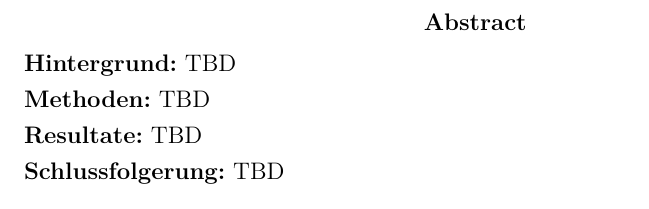
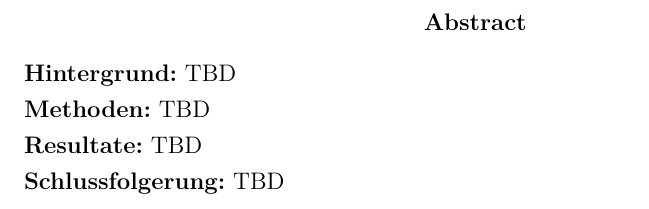
Before and after one commit to tilljernst/2014_Bachelorarbeit_APA6, a LaTeX paper (doc.tex, which reads header.tex): part of page 4 of 72, cut so that both start at the same text. Compiled offline with pdfLaTeX.

Commit message:
small changes

```diff
--- a/header.tex
+++ b/header.tex
@@ -4,8 +4,10 @@
                a4paper,
                man,
                natbib,
-               noextraspace,
-               floatsintext]{apa6}
+               12pt,
+               floatsintext, %Bilder am gewünschten Ort einfügen
+               %helv %use Helvetica font
+]{apa6}
 
 \usepackage[ngerman]{babel}
 \usepackage[utf8]{inputenc} % changed from utf8x to utf8 -> Umlaute
@@ -17,7 +19,6 @@
 % ---------------------------------------------------
 % taken from the old BA header-file
 % ---------------------------------------------------
-\usepackage[T1]{fontenc}
 \usepackage{pdflscape}
 \usepackage{pdfpages}
 \usepackage{tabularx}
@@ -29,7 +30,6 @@
 \usepackage[onehalfspacing]{setspace}
 \usepackage{graphicx}
 \usepackage{float} % bilder genau am platz einfügen
-\usepackage[section]{placeins}
 
 % Bereitstellen Anhang
 \usepackage[toc,page]{appendix}
```
Also changed, not shown: content/anhang_einleitung.tex (+2 -1 lines).
